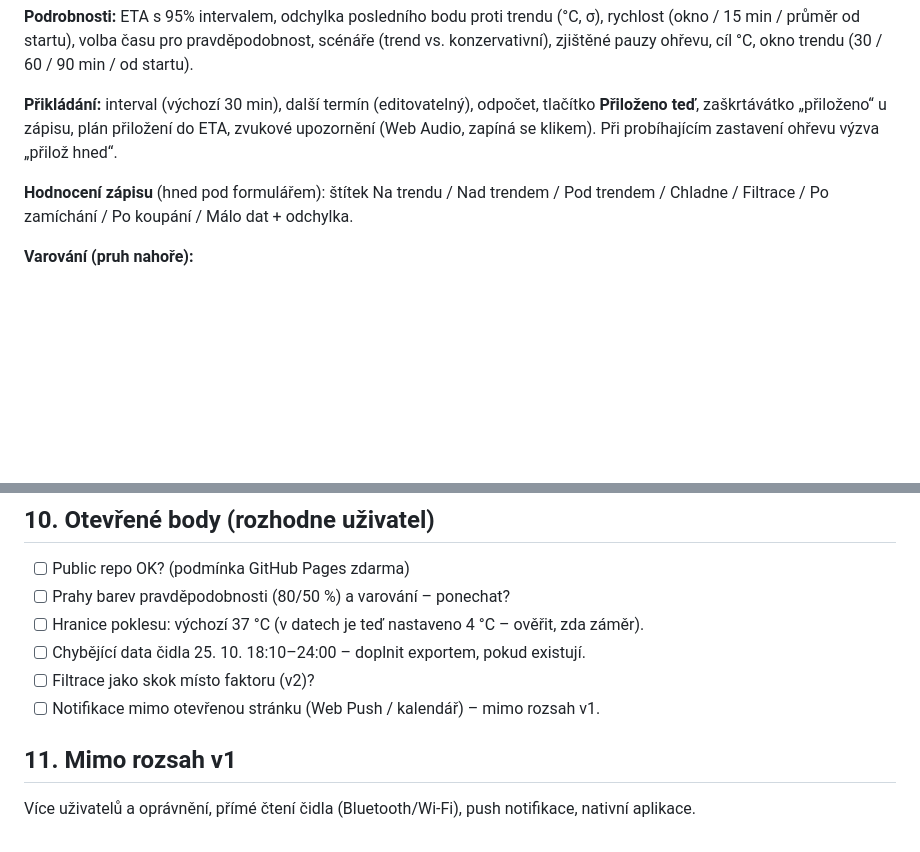
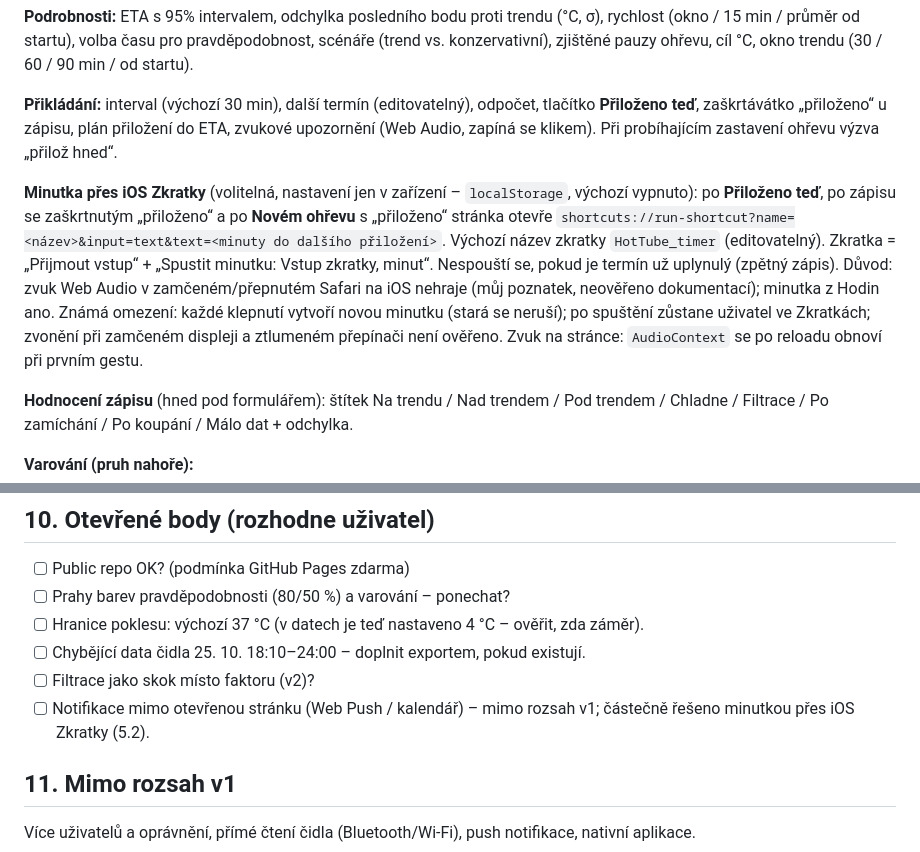
Before and after one commit to tomasdrobnik/HotTube-temp-record, a Markdown page: SPEC.md, 2 parts joined by grey strips. Rendered like a GitHub page; blank space fills up the shorter version.

Commit message:
docs: SPEC – minutka přes iOS Zkratky
Co-Authored-By: Claude Sonnet 5.5 <noreply@anthropic.com>
Claude-Session: https://claude.ai/code/session_01NzkPS5TwthWGApLSWDCx7b

```diff
--- a/SPEC.md
+++ b/SPEC.md
@@ -145,6 +145,8 @@ Sbalená sekce ukazuje v záhlaví krátký souhrn (např. „přiložit 18:50 (
 
 **Přikládání:** interval (výchozí 30 min), další termín (editovatelný), odpočet, tlačítko **Přiloženo teď**, zaškrtávátko „přiloženo“ u zápisu, plán přiložení do ETA, zvukové upozornění (Web Audio, zapíná se klikem). Při probíhajícím zastavení ohřevu výzva „přilož hned“.
 
+**Minutka přes iOS Zkratky** (volitelná, nastavení jen v zařízení – `localStorage`, výchozí vypnuto): po **Přiloženo teď**, po zápisu se zaškrtnutým „přiloženo“ a po **Novém ohřevu** s „přiloženo“ stránka otevře `shortcuts://run-shortcut?name=<název>&input=text&text=<minuty do dalšího přiložení>`. Výchozí název zkratky `HotTube_timer` (editovatelný). Zkratka = „Přijmout vstup“ + „Spustit minutku: Vstup zkratky, minut“. Nespouští se, pokud je termín už uplynulý (zpětný zápis). Důvod: zvuk Web Audio v zamčeném/přepnutém Safari na iOS nehraje (můj poznatek, neověřeno dokumentací); minutka z Hodin ano. Známá omezení: každé klepnutí vytvoří novou minutku (stará se neruší); po spuštění zůstane uživatel ve Zkratkách; zvonění při zamčeném displeji a ztlumeném přepínači není ověřeno. Zvuk na stránce: `AudioContext` se po reloadu obnoví při prvním gestu.
+
 **Hodnocení zápisu** (hned pod formulářem): štítek Na trendu / Nad trendem / Pod trendem / Chladne / Filtrace / Po zamíchání / Po koupání / Málo dat + odchylka.
 
 **Varování (pruh nahoře):**
@@ -284,7 +286,7 @@ Z `fixtures/` (25.–26. 10. 2026) a stavu v `data/state.json`:
 - [ ] Hranice poklesu: výchozí 37 °C (v datech je teď nastaveno 4 °C – ověřit, zda záměr).
 - [ ] Chybějící data čidla 25. 10. 18:10–24:00 – doplnit exportem, pokud existují.
 - [ ] Filtrace jako skok místo faktoru (v2)?
-- [ ] Notifikace mimo otevřenou stránku (Web Push / kalendář) – mimo rozsah v1.
+- [ ] Notifikace mimo otevřenou stránku (Web Push / kalendář) – mimo rozsah v1; částečně řešeno minutkou přes iOS Zkratky (5.2).
 
 ## 11. Mimo rozsah v1
 
```
